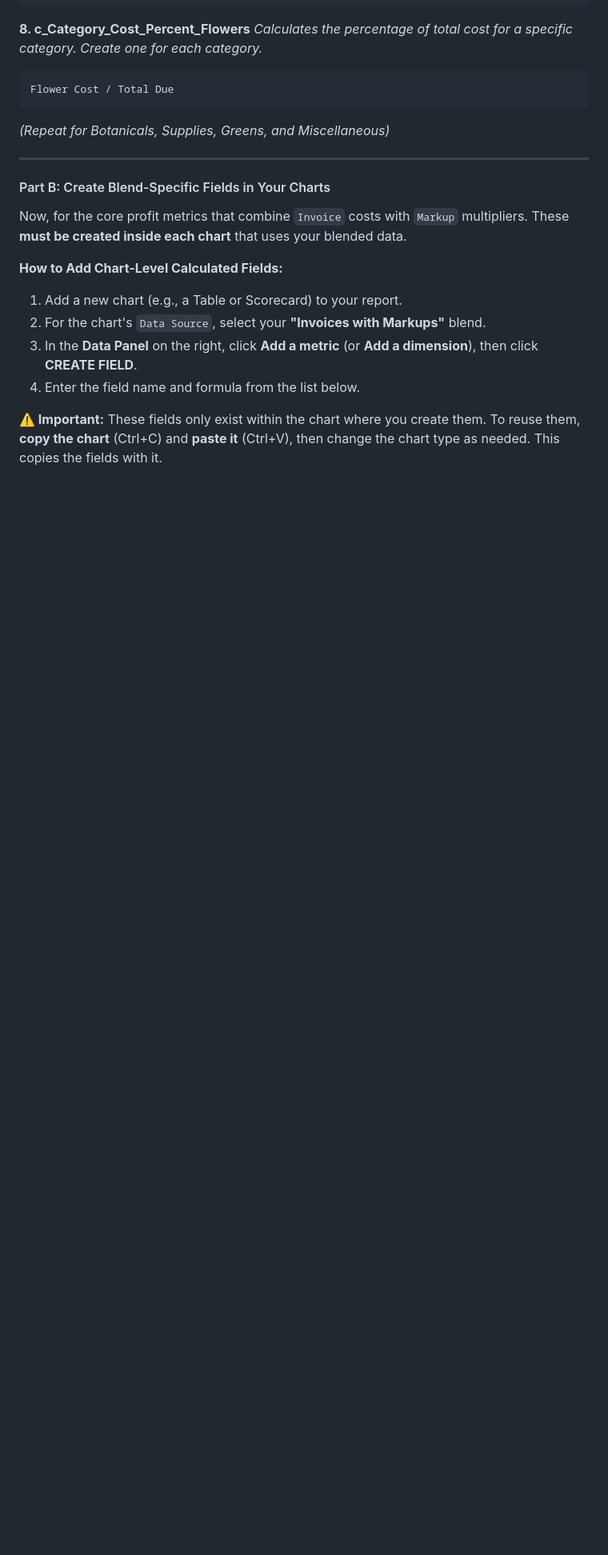
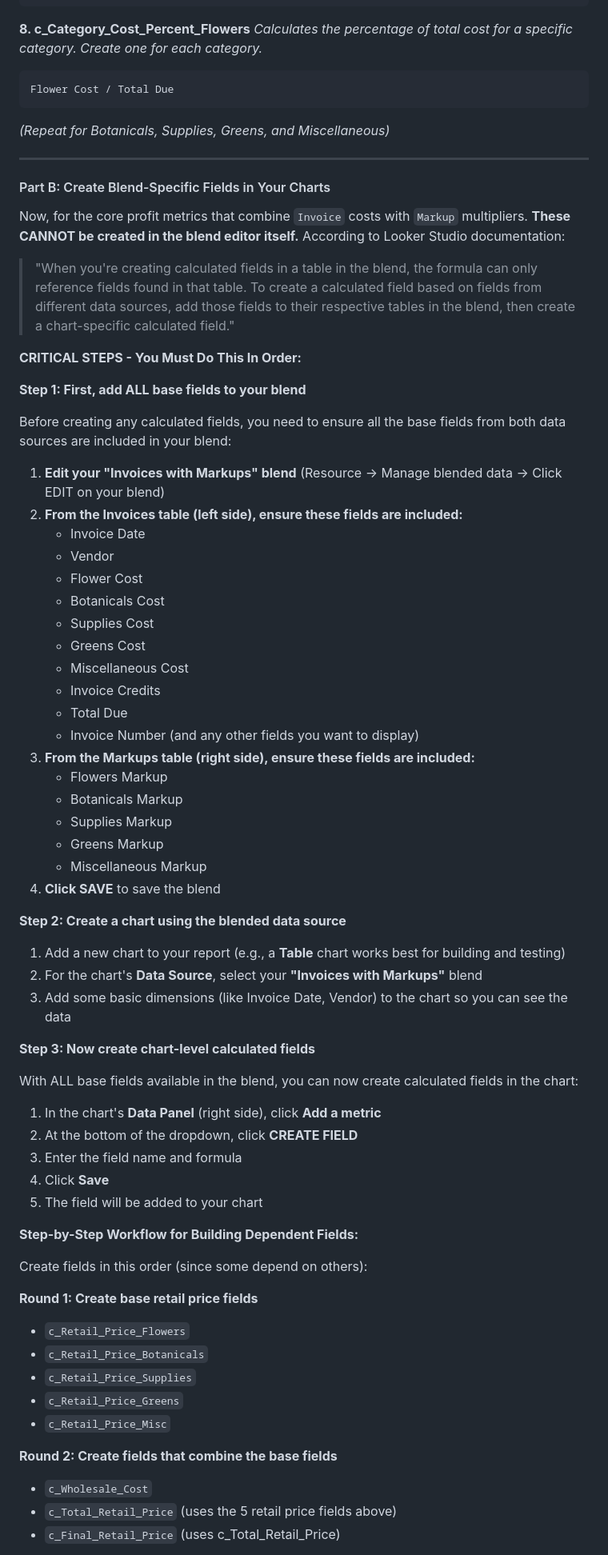
Before and after one commit to emailandiee-mje/invoice-manager, a Markdown page: LOOKER_STUDIO_GUIDE.md, the part around the change printed below. Shown: that part at 80% size. Drawn GitHub-style; blank space fills up the shorter version.

```diff
--- a/LOOKER_STUDIO_GUIDE.md
+++ b/LOOKER_STUDIO_GUIDE.md
@@ -314,13 +314,65 @@ Flower Cost / Total Due
 
 #### Part B: Create Blend-Specific Fields in Your Charts
 
-Now, for the core profit metrics that combine `Invoice` costs with `Markup` multipliers. These **must be created inside each chart** that uses your blended data.
+Now, for the core profit metrics that combine `Invoice` costs with `Markup` multipliers. **These CANNOT be created in the blend editor itself.** According to Looker Studio documentation:
 
-**How to Add Chart-Level Calculated Fields:**
+> "When you're creating calculated fields in a table in the blend, the formula can only reference fields found in that table. To create a calculated field based on fields from different data sources, add those fields to their respective tables in the blend, then create a chart-specific calculated field."
 
-1.  Add a new chart (e.g., a Table or Scorecard) to your report.
-2.  For the chart's `Data Source`, select your **"Invoices with Markups"** blend.
-3.  In the **Data Panel** on the right, click **Add a metric** (or **Add a dimension**), then click **CREATE FIELD**.
-4.  Enter the field name and formula from the list below.
+**CRITICAL STEPS - You Must Do This In Order:**
 
-**⚠️ Important:** These fields only exist within the chart where you create them. To reuse them, **copy the chart** (Ctrl+C) and **paste it** (Ctrl+V), then change the chart type as needed. This copies the fields with it.
+**Step 1: First, add ALL base fields to your blend**
+
+Before creating any calculated fields, you need to ensure all the base fields from both data sources are included in your blend:
+
+1. **Edit your "Invoices with Markups" blend** (Resource → Manage blended data → Click EDIT on your blend)
+2. **From the Invoices table (left side), ensure these fields are included:**
+   - Invoice Date
+   - Vendor
+   - Flower Cost
+   - Botanicals Cost
+   - Supplies Cost
+   - Greens Cost
+   - Miscellaneous Cost
+   - Invoice Credits
+   - Total Due
+   - Invoice Number (and any other fields you want to display)
+3. **From the Markups table (right side), ensure these fields are included:**
+   - Flowers Markup
+   - Botanicals Markup
+   - Supplies Markup
+   - Greens Markup
+   - Miscellaneous Markup
+4. **Click SAVE** to save the blend
+
+**Step 2: Create a chart using the blended data source**
+
+1. Add a new chart to your report (e.g., a **Table** chart works best for building and testing)
+2. For the chart's **Data Source**, select your **"Invoices with Markups"** blend
+3. Add some basic dimensions (like Invoice Date, Vendor) to the chart so you can see the data
+
+**Step 3: Now create chart-level calculated fields**
+
+With ALL base fields available in the blend, you can now create calculated fields in the chart:
+
+1. In the chart's **Data Panel** (right side), click **Add a metric**
+2. At the bottom of the dropdown, click **CREATE FIELD**
+3. Enter the field name and formula
+4. Click **Save**
+5. The field will be added to your chart
+
+**Step-by-Step Workflow for Building Dependent Fields:**
+
+Create fields in this order (since some depend on others):
+
+**Round 1: Create base retail price fields**
+- `c_Retail_Price_Flowers`
+- `c_Retail_Price_Botanicals`
+- `c_Retail_Price_Supplies`
+- `c_Retail_Price_Greens`
+- `c_Retail_Price_Misc`
+
+**Round 2: Create fields that combine the base fields**
+- `c_Wholesale_Cost`
+- `c_Total_Retail_Price` (uses the 5 retail price fields above)
+- `c_Final_Retail_Price` (uses c_Total_Retail_Price)
+
```
Also changed, not shown: other parts of LOOKER_STUDIO_GUIDE.md (+71 -22 lines).
